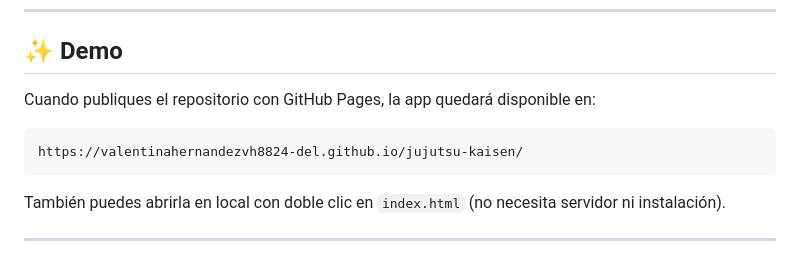
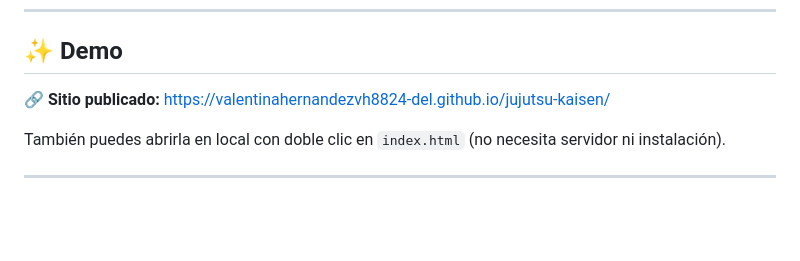
Before and after one commit to valentinahernandezvh8824-del/jujutsu-kaisen, a Markdown page: README.md, the part around one of its changes. GitHub-like rendering; blank space fills up the shorter version.

Commit message:
docs: agrega badges y enlace al sitio publicado

````diff
--- a/README.md
+++ b/README.md
@@ -8,11 +14,7 @@ Aplicativo web estático que funciona como una **wiki interactiva de Jujutsu Kai
 
 ## ✨ Demo
 
-Cuando publiques el repositorio con GitHub Pages, la app quedará disponible en:
-
-```
-https://valentinahernandezvh8824-del.github.io/jujutsu-kaisen/
-```
+🔗 **Sitio publicado:** <https://valentinahernandezvh8824-del.github.io/jujutsu-kaisen/>
 
 También puedes abrirla en local con doble clic en `index.html` (no necesita servidor ni instalación).
 
````
Also changed, not shown: other parts of README.md (+6 -0 lines).
